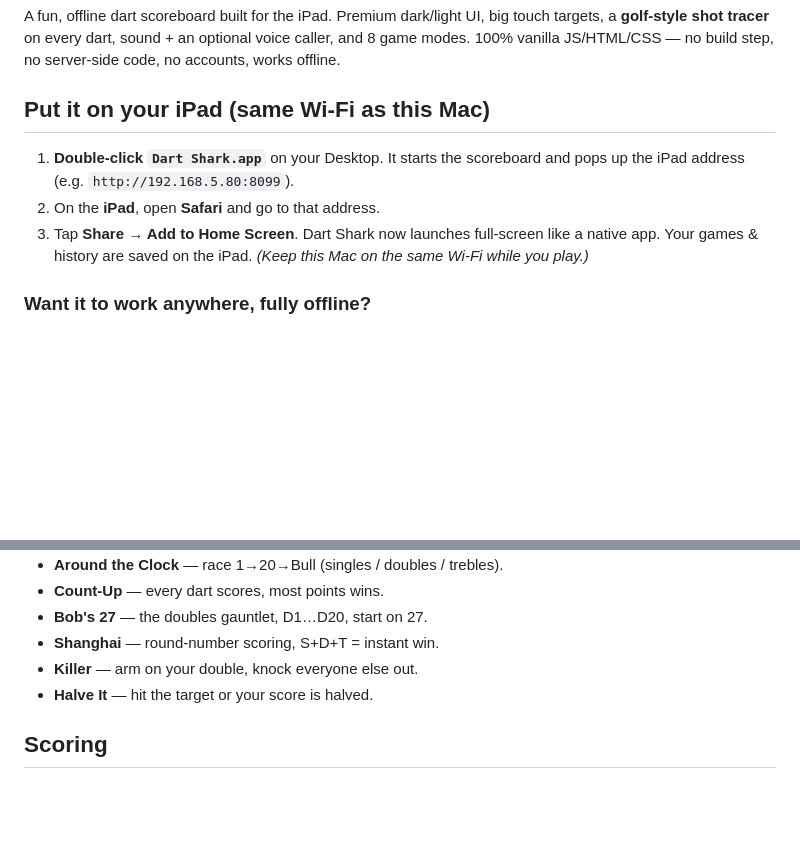
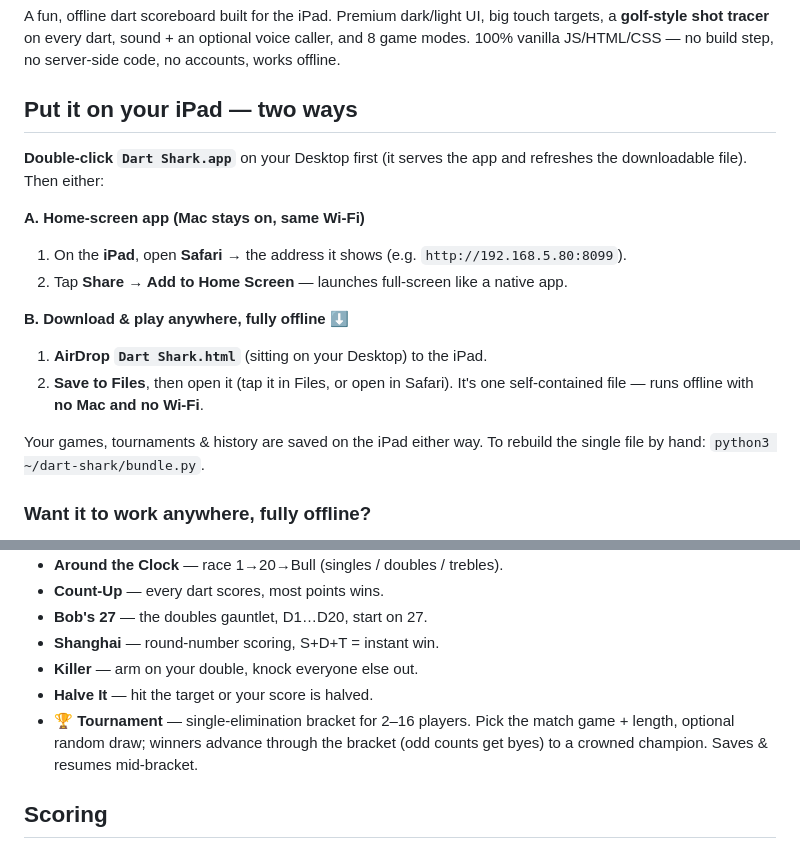
Before and after one commit to bradhaley/dart-shark, a Markdown page: README.md, 2 parts joined by grey strips. Drawn GitHub-style; blank space fills up the shorter version.

Commit message:
docs: tournament + downloadable build instructions

```diff
--- a/README.md
+++ b/README.md
@@ -5,14 +5,22 @@ touch targets, a **golf-style shot tracer** on every dart, sound + an optional
 voice caller, and 8 game modes. 100% vanilla JS/HTML/CSS — no build step, no
 server-side code, no accounts, works offline.
 
-## Put it on your iPad (same Wi-Fi as this Mac)
+## Put it on your iPad — two ways
 
-1. **Double-click `Dart Shark.app`** on your Desktop. It starts the scoreboard and
-   pops up the iPad address (e.g. `http://192.168.5.80:8099`).
-2. On the **iPad**, open **Safari** and go to that address.
-3. Tap **Share → Add to Home Screen**. Dart Shark now launches full-screen like a
-   native app. Your games & history are saved on the iPad.
-   *(Keep this Mac on the same Wi-Fi while you play.)*
+**Double-click `Dart Shark.app`** on your Desktop first (it serves the app and
+refreshes the downloadable file). Then either:
+
+**A. Home-screen app (Mac stays on, same Wi-Fi)**
+1. On the **iPad**, open **Safari** → the address it shows (e.g. `http://192.168.5.80:8099`).
+2. Tap **Share → Add to Home Screen** — launches full-screen like a native app.
+
+**B. Download & play anywhere, fully offline** ⬇️
+1. **AirDrop `Dart Shark.html`** (sitting on your Desktop) to the iPad.
+2. **Save to Files**, then open it (tap it in Files, or open in Safari). It's one
+   self-contained file — runs offline with **no Mac and no Wi-Fi**.
+
+Your games, tournaments & history are saved on the iPad either way. To rebuild the
+single file by hand: `python3 ~/dart-shark/bundle.py`.
 
 ### Want it to work anywhere, fully offline?
 Host the `~/dart-shark` folder on any free static host with **HTTPS**
@@ -31,6 +39,9 @@ this Mac is serving it.
 - **Shanghai** — round-number scoring, S+D+T = instant win.
 - **Killer** — arm on your double, knock everyone else out.
 - **Halve It** — hit the target or your score is halved.
+- **🏆 Tournament** — single-elimination bracket for 2–16 players. Pick the match
+  game + length, optional random draw; winners advance through the bracket (odd
+  counts get byes) to a crowned champion. Saves & resumes mid-bracket.
 
 ## Scoring
 Tap the **multiplier** (Single / Double / Treble), then the **number**; use
```
